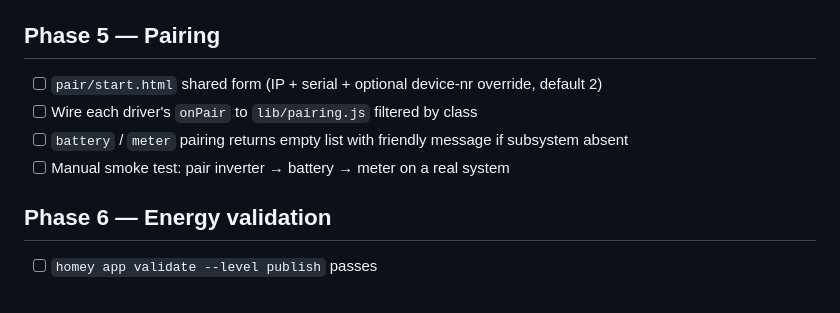
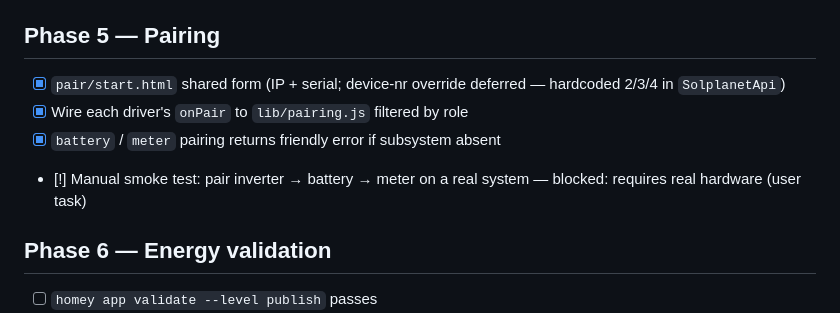
Before and after one commit to andersdissing/com.aiswei.solplanet, a Markdown page: todo.md, the part around the change. Drawn GitHub-style.

Commit message:
Phase 5: mark pairing infrastructure complete
The pair view, per-driver onPair wiring, and the role-filtered validate
helpers are all in place from Phases 3-4. Only the on-hardware smoke
test remains; flagged blocked pending user run.

Co-Authored-By: Claude Opus 4.7 <noreply@anthropic.com>

```diff
--- a/todo.md
+++ b/todo.md
@@ -41,10 +41,10 @@ Single source of truth for pending implementation work. See [project.md](./proje
 
 ## Phase 5 — Pairing
 
-- [ ] `pair/start.html` shared form (IP + serial + optional device-nr override, default 2)
-- [ ] Wire each driver's `onPair` to `lib/pairing.js` filtered by class
-- [ ] `battery` / `meter` pairing returns empty list with friendly message if subsystem absent
-- [ ] Manual smoke test: pair inverter → battery → meter on a real system
+- [x] `pair/start.html` shared form (IP + serial; device-nr override deferred — hardcoded 2/3/4 in `SolplanetApi`)
+- [x] Wire each driver's `onPair` to `lib/pairing.js` filtered by role
+- [x] `battery` / `meter` pairing returns friendly error if subsystem absent
+- [!] Manual smoke test: pair inverter → battery → meter on a real system — blocked: requires real hardware (user task)
 
 ## Phase 6 — Energy validation
 
```
